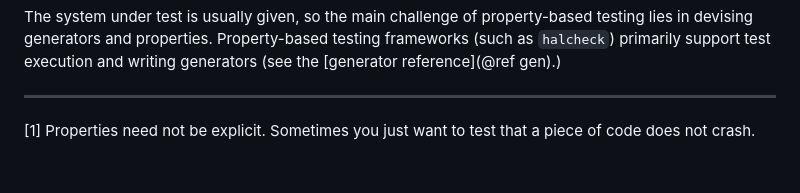
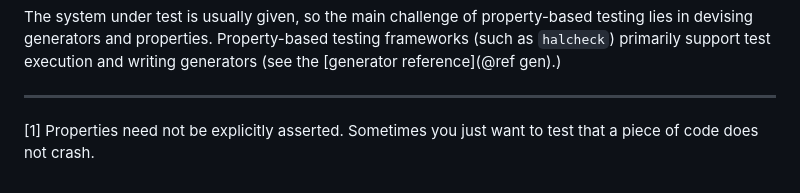
Before and after one commit to YellPika/halcheck, a Markdown page: doc/intro.md, the part around the change. GitHub-like rendering.

Commit message:
doc: wording

```diff
--- a/doc/intro.md
+++ b/doc/intro.md
@@ -75,4 +75,4 @@ The system under test is usually given, so the main challenge of property-based
 
 ---
 
-[1] Properties need not be explicit. Sometimes you just want to test that a piece of code does not crash.
+[1] Properties need not be explicitly asserted. Sometimes you just want to test that a piece of code does not crash.
```
